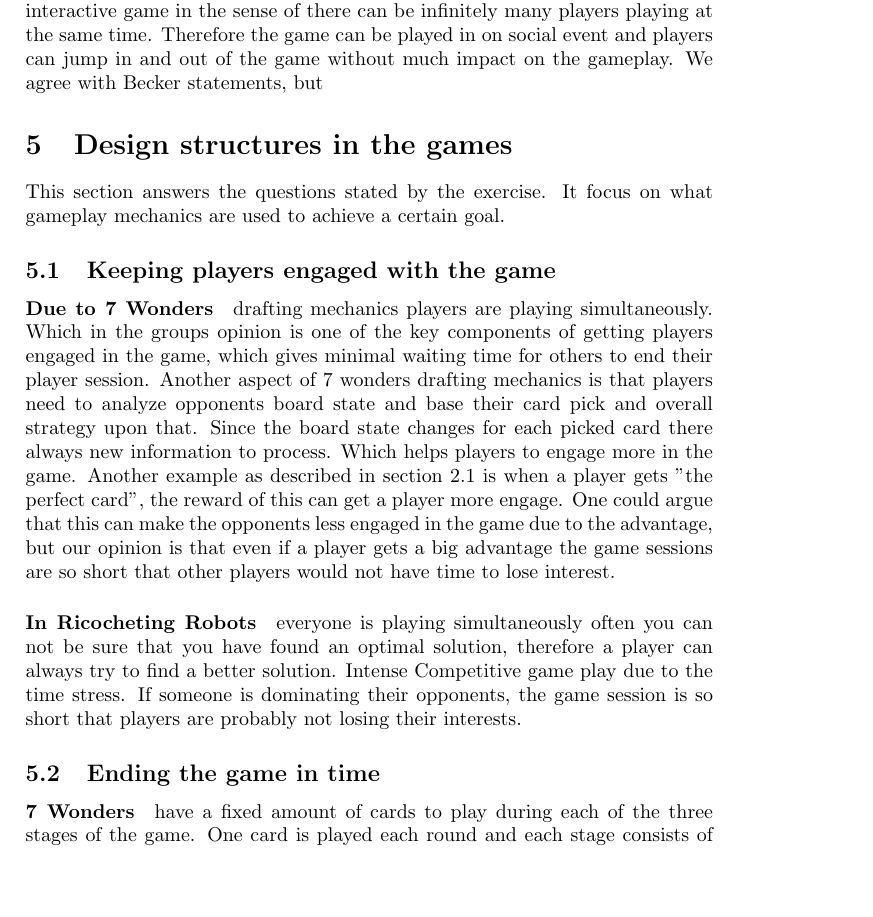
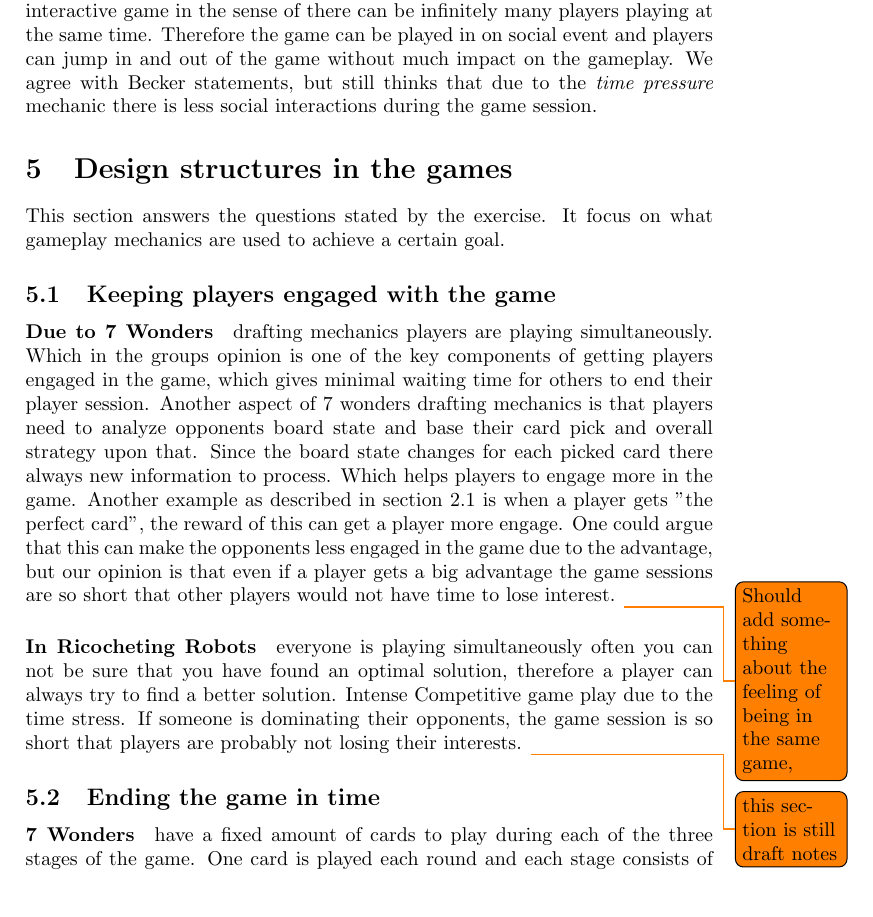
Before and after one commit to bowald/gameplay-design-assignment2, a LaTeX problem sheet (bowald-odbjer-assignment2.tex): part of page 7 of 10, cut so that both start at the same text, the shorter picture padded with empty space. Compiled offline with pdfLaTeX.

Commit message:
commiting for merge

```diff
--- a/bowald-odbjer-assignment2.tex
+++ b/bowald-odbjer-assignment2.tex
@@ -249,7 +249,7 @@
 
   \paragraph{Randomness and replayability}. In both games randomness is used to give a unique player experience every time. In ricocheting robots due to the random order of goal tokens, the random spawn tiles in the setup phase and the shortest path found by a player, are all variables which makes every game unique. Which increase the replayability of the game. 7 wonders also rely on making every game session unique for replayability. Due to the randomness of shuffling cards, the draft mechanics behaves differently every time.
 
-  \paragraph{Social interaction} is very limited in Ricocheting Robots by our opinion. As the analysis concludes this is due to the time pressure when a player have found a path. Also the competitive nature and the high pace of the game keeps players more engaged in the game then engaged in social interaction. \citeA{danbeckRR} disagree with our opinion and argues that Ricocheting Robots are an Social interactive game in the sense of there can be infinitely many players playing at the same time. Therefore the game can be played in on  social event and players can jump in and out of the game without much impact on the gameplay. We agree with \citeauthor{danbeckRR} statements, but
+  \paragraph{Social interaction} is very limited in Ricocheting Robots by our opinion. As the analysis concludes this is due to the time pressure when a player have found a path. Also the competitive nature and the high pace of the game keeps players more engaged in the game then engaged in social interaction. \citeA{danbeckRR} disagree with our opinion and argues that Ricocheting Robots are an Social interactive game in the sense of there can be infinitely many players playing at the same time. Therefore the game can be played in on  social event and players can jump in and out of the game without much impact on the gameplay. We agree with \citeauthor{danbeckRR} statements, but still thinks that due to the \textit{time pressure} mechanic there is less social interactions during the game session.
 
 \section{Design structures in the games}
 This section answers the questions stated by the exercise. It focus on what gameplay mechanics are used to achieve a certain goal.
@@ -257,8 +257,12 @@
 \subsection{Keeping players engaged with the game}
 \paragraph{Due to 7 Wonders} drafting mechanics players are playing simultaneously. Which in the groups opinion is one of the key components of getting players engaged in the game, which gives minimal waiting time for others to end their player session. Another aspect of 7 wonders drafting mechanics is that players need to analyze opponents board state and base their card pick and overall strategy upon that. Since the board state changes for each picked card there always new information to process. Which helps players to engage more in the game.
 Another example as described in section~\ref{sec:thoughtsGP7wond} is when a player gets "the perfect card", the reward of this can get a player more engage. One could argue that this can make the opponents less engaged in the game due to the advantage, but our opinion is that even if a player gets a big advantage the game sessions are so short that other players would not have time to lose interest.
+\todo{Should add something about the feeling of being in the same game,}
+
 
 \paragraph{In Ricocheting Robots} everyone is playing simultaneously often you can not be sure that you have found an optimal solution, therefore a player can always try to find a better solution. Intense Competitive game play due to the time stress. If someone is dominating their opponents, the game session is so short that players are probably not losing their interests.
+\todo{this section is still draft notes}
+
 
 \subsection{Ending the game in time}
 \paragraph{7 Wonders} have a fixed amount of cards to play during each of the three stages of the game. One card is played each round and each stage consists of six rounds.
```
Also changed, not shown: bowald-odbjer-assignment2.pdf, bowald-odbjer-assignment2.tex (2 more changed lines).
